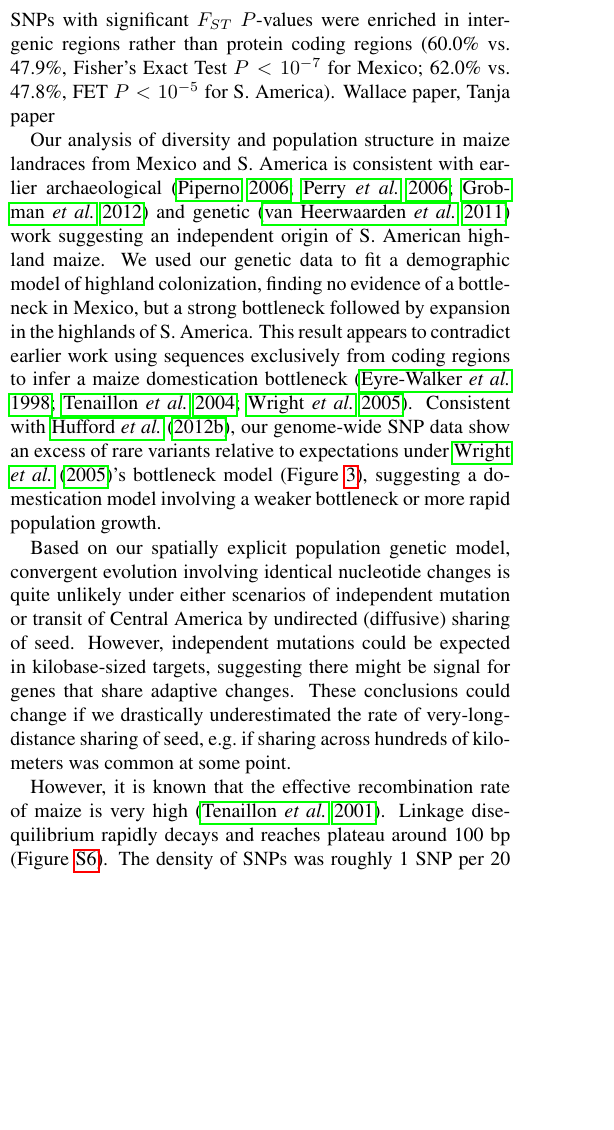
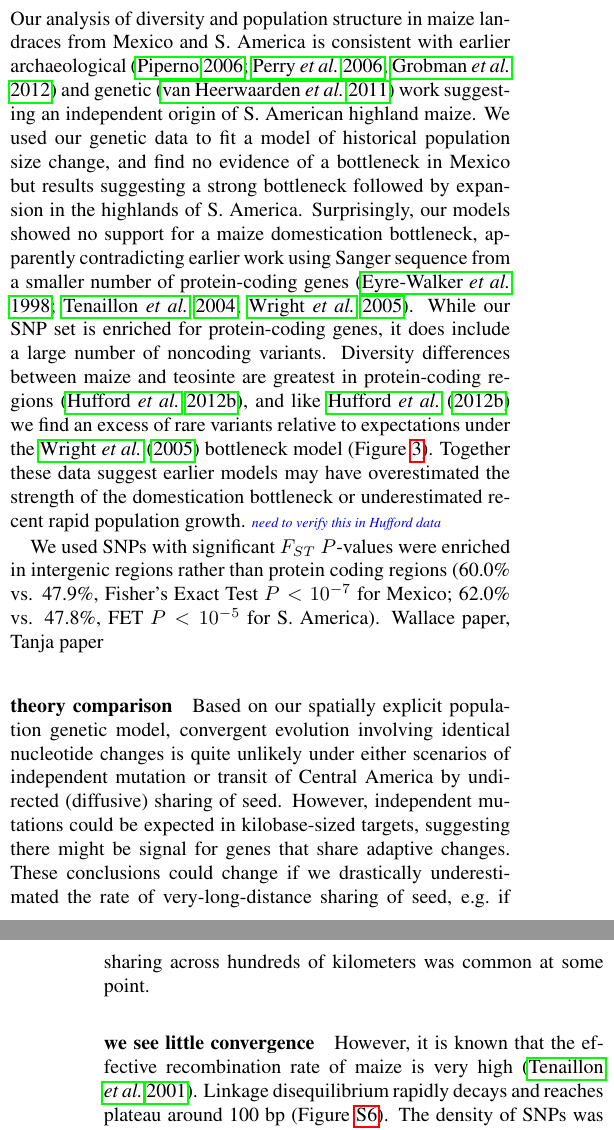
Before and after one commit to lepisorus/hilo_paper, a LaTeX document (HighLow.tex, which reads discussion.tex): part of one column of page 9 of 25 before the commit and two parts of the columns of pages 9 and 10 of 25 after it, the two joined at a grey line, cut so that both start at the same text, the shorter picture padded with empty space. Compiled offline with pdfLaTeX.

Commit message:
discussion edits

```diff
--- a/discussion.tex
+++ b/discussion.tex
@@ -1,43 +1,24 @@
 \section*{Discussion}
 
-SNPs with significant $F_{ST}$ $P$-values were enriched in intergenic regions rather than protein coding regions (60.0\% vs. 47.9\%, Fisher's Exact Test $P < 10^{-7}$ for Mexico; 62.0\% vs. 47.8\%, FET $P<10^{-5}$ for S. America).
+Our analysis of diversity and population structure in maize landraces from Mexico and S. America is consistent with earlier archaeological \cite[]{Piperno_2006_69,Perry_2006_16511492,Grobman_2012_22307642} and genetic \citep{vanHeerwaarden_2011_21189301} work suggesting an independent origin of S. American highland maize.
+We used our genetic data to fit a model of historical population size change, and find no evidence of a bottleneck in Mexico but results suggesting a strong bottleneck followed by expansion in the highlands of S. America.
+Surprisingly, our models showed no support for a maize domestication bottleneck, apparently contradicting earlier work using Sanger sequence from a smaller number of protein-coding genes \cite[]{Eyre-Walker_1998_9539756,Tenaillon_2004_15014173,Wright_2005_15919994}.
+While our SNP set is enriched for protein-coding genes, it does include a large number of noncoding variants.
+Diversity differences between maize and teosinte are greatest in protein-coding regions \citep{Hufford_2012_22660546}, and like \citet{Hufford_2012_22660546} we find an excess of rare variants relative to expectations under the \cite{Wright_2005_15919994} bottleneck model (Figure~\ref{JFD}).
+Together these data suggest earlier models may have overestimated the strength of the domestication bottleneck or underestimated recent rapid population growth. \jri{need to verify this in Hufford data}
+
+
+
+We used SNPs with significant $F_{ST}$ $P$-values were enriched in intergenic regions rather than protein coding regions (60.0\% vs. 47.9\%, Fisher's Exact Test $P < 10^{-7}$ for Mexico; 62.0\% vs. 47.8\%, FET $P<10^{-5}$ for S. America).
 Wallace paper, Tanja paper
 
-
-Our analysis of diversity and population structure in maize landraces from Mexico and S. America is consistent with earlier archaeological \cite[]{Piperno_2006_69,Perry_2006_16511492,Grobman_2012_22307642} and genetic \citep{vanHeerwaarden_2011_21189301} work suggesting an independent origin of S. American highland maize.
-We used our genetic data to fit a demographic model of highland colonization, finding no evidence of a bottleneck in Mexico, but a strong bottleneck followed by expansion in the highlands of S. America.
-\label{historical models}
-%frm reuslts...
-This result appears to contradict earlier work using sequences exclusively from coding regions to infer a maize domestication bottleneck \cite[]{Eyre-Walker_1998_9539756,Tenaillon_2004_15014173,Wright_2005_15919994}.
-Consistent with \citet{Hufford_2012_22660546}, our genome-wide SNP data show an excess of rare variants relative to expectations under \cite{Wright_2005_15919994}'s bottleneck model (Figure~\ref{JFD}), suggesting a domestication model involving a weaker bottleneck or more rapid population growth.
-
-\label{no convergence}
-%We successfully inferred/revealed the molecular basis of independent adaptation to highland climates in the Mexican and S. American maize populations.
-%For this aim, we utilized the high throughput genotyping technologies: GBS and Illumina MaizeSNP50 BeadChip platform.
-%We inferred the demography, and detected the candidates of adaptive loci to highland climates by analyzing $\approx 90,000$ SNPs.
-%The majority of adaptive variants were derived from standing genetic variation in the maize with a large effective population size as theory predicted.
-%Introgression events from wild highland maize are also important source of highland adaptation.
-%Surprisingly, despite the fact that the environments of Mexican and S. American highlands are very similar, we found that parallel adaptation is very rare.
-%Our newly developed theory supported the rarity of parallel adaptation in maize (???).
-%Thus, maize highland adaptation could be a good example of convergent adaptation in natural populations.
-%
-
-\label{theory comparison}
+\paragraph{theory comparison}
 Based on our spatially explicit population genetic model, convergent evolution involving identical nucleotide changes is quite unlikely under either scenarios of independent mutation or transit of Central America by undirected (diffusive) sharing of seed.
 However, independent mutations could be expected in kilobase-sized targets, suggesting there might be signal for genes that share adaptive changes.
 %clarify what kb target means
 These conclusions could change if we drastically underestimated the rate of very-long-distance sharing of seed, e.g.\ if sharing across hundreds of kilometers was common at some point.
 
-\label{other explanations}
-%standing genetic variation
-%These results suggest that maize adaptation to high elevation has largely made use of standing genetic variation.
-%Recent empirical examples of adaptation from standing variation \cite[Reviewed in ][]{Barrett_2008_18006185,Messer_2013_24075201} and detection of soft selective sweeps in Drosophila \cite[]{Garud_2013_ArXiv} and humans \cite[]{Turchin_2012_22902787,Peter_2012_23071458} suggest this may be a common form of adaptation.
-%In the case of maize, lowland-highland divergence events occurred very recently \cite[]{Piperno_2006_69,Perry_2006_16511492,Grobman_2012_22307642} and it would be unlikely that adaptation via \emph{de novo} mutations frequently occurred due to the waiting time required for new beneficial mutations to arise. \jri{tempted to drop this sentence as it seems to preempt our own analytical result? thoughts?}
-%Theory also predicts adaptation from standing variation based on estimates of the demography of maize.
-%Selection from standing variation should be common when the scaled mutation rate (the product of the effective population size, mutation rate and target size), $\Theta\geq1$, as long as the scaled selection coefficient (product of the effective population size and selection coefficient) $Ns$ is large enough \cite[]{Hermisson_2005_15716498}.
-%Estimates of $\theta$ from synonymous nucleotide diversity in maize ($\cong0.014$ \cite[\emph{e.g.,} ][]{Tenaillon_2004_15014173,Wright_2005_15919994,Ross-Ibarra_2009_19153259}) then suggest adaptation from standing genetic variation would be likely for target sizes larger than a few hundred nucleotides. \jri{i think we say 0.018 earlier. Where does this 0.014 come from?} \st{0.018 is pi in \emph{parviglumis} that is used to estimate the size of the ancestral population,  0.014 is pi in maize.}
-
-
+\paragraph{we see little convergence}
 
 \label{low power}
 However, it is known that the effective recombination rate of maize is very high \cite[]{Tenaillon_2001_11470895}.
```
Also changed, not shown: discussion.tex (10 more changed lines).
